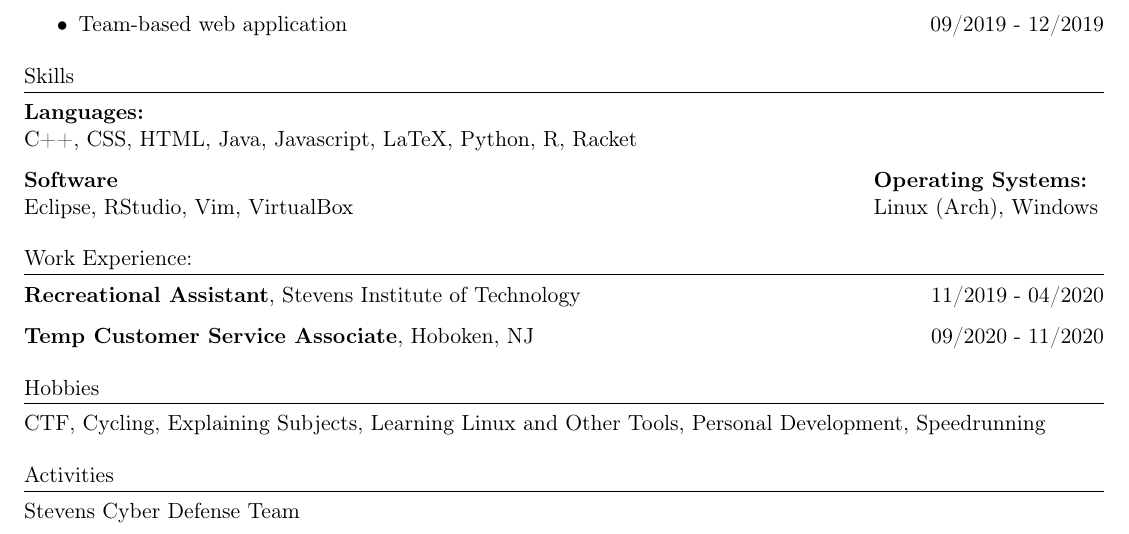
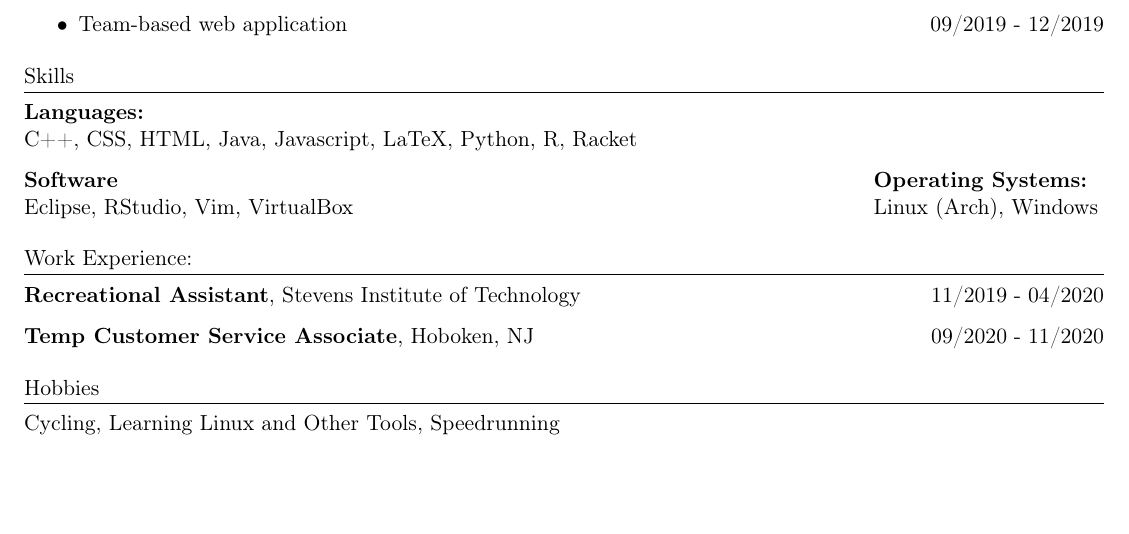
Before and after one commit to jlabayna/resume, a LaTeX CV (resume.tex): part of the page, cut so that both start at the same text. Compiled offline with pdfLaTeX.

Commit message:
Minor edits

```diff
--- a/resume.tex
+++ b/resume.tex
@@ -104,10 +104,6 @@
     \end{minipage}
 
   \section{Hobbies}
-    CTF, Cycling, Explaining Subjects, Learning Linux and Other Tools, Personal Development, Speedrunning
-
-  \section{Activities}
-    Stevens Cyber Defense Team
-
+    Cycling, Learning Linux and Other Tools, Speedrunning
 
 \end{document}
```
